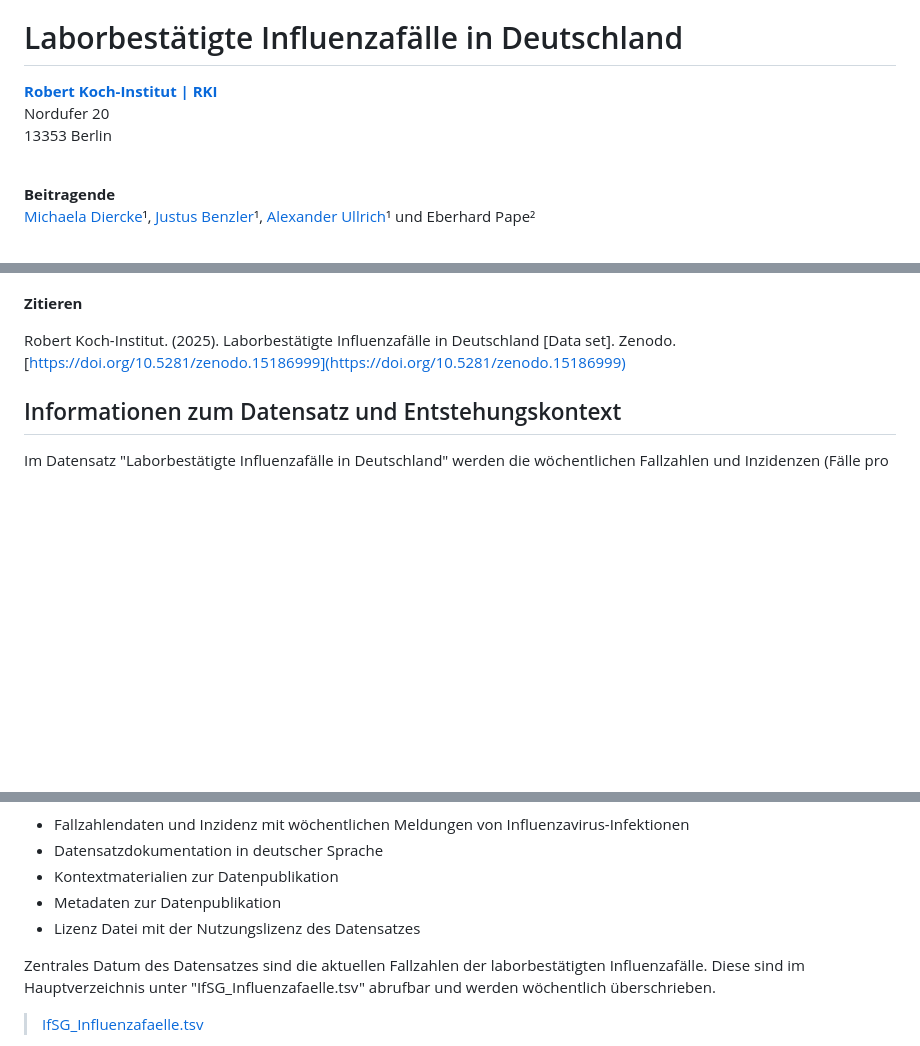
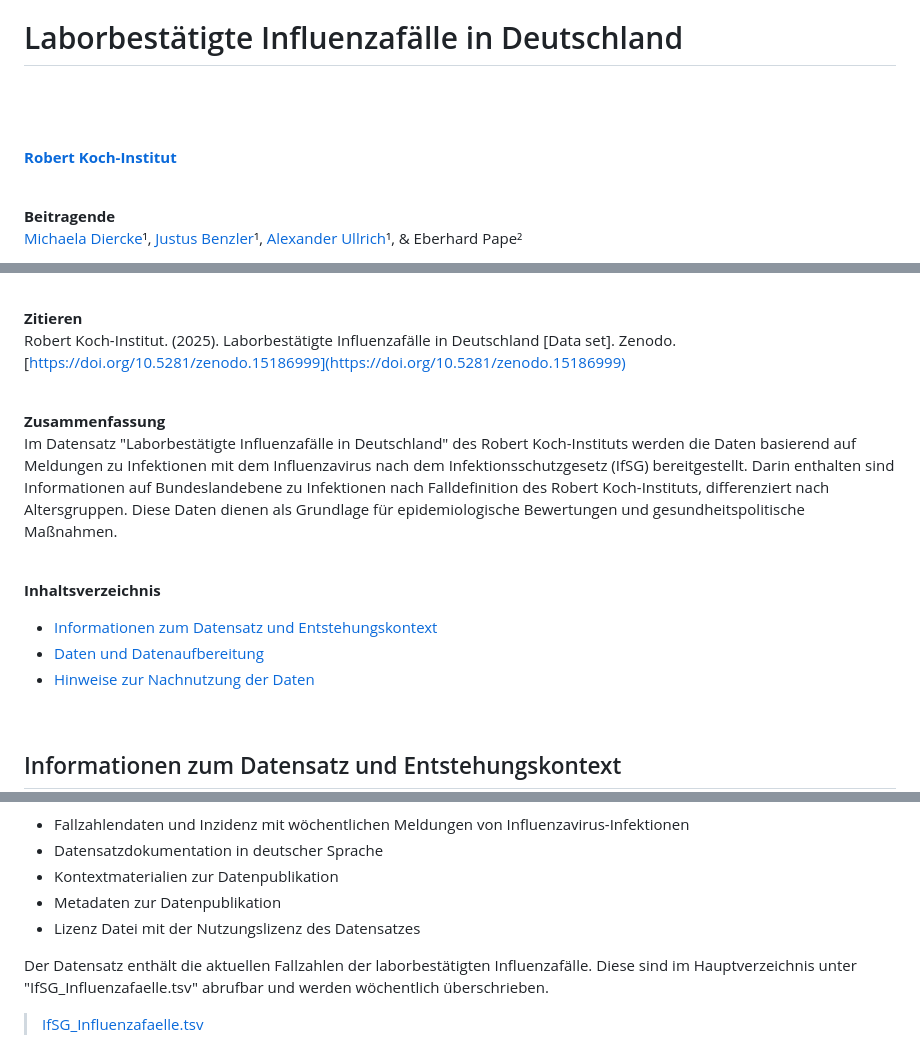
Before and after one commit to robert-koch-institut/Influenzafaelle_in_Deutschland, a Markdown page: Readme.md, 3 parts joined by grey strips. Rendered like a GitHub page; blank space fills up the shorter version.

```diff
--- a/Readme.md
+++ b/Readme.md
@@ -2,11 +5,13 @@ Datensatzdokumentation
 # Laborbestätigte Influenzafälle in Deutschland
 
-[**Robert Koch-Institut | RKI**](https://rki.de)
-Nordufer 20
-13353 Berlin
+<br>
+<br>
+<br>
+
+[**Robert Koch-Institut**](https://www.rki.de/)
 
 <br>
 
 **Beitragende**
-[Michaela Diercke](https://orcid.org/0000-0002-4678-1813)&sup1;, [Justus Benzler](https://orcid.org/0000-0002-7470-0849)&sup1;, [Alexander Ullrich](https://orcid.org/0000-0002-4894-6124)&sup1; und Eberhard Pape&sup2;
+[Michaela Diercke](https://orcid.org/0000-0002-4678-1813)&sup1;, [Justus Benzler](https://orcid.org/0000-0002-7470-0849)&sup1;, [Alexander Ullrich](https://orcid.org/0000-0002-4894-6124)&sup1;, & Eberhard Pape&sup2;
 
@@ -20,2 +24,17 @@ Nordufer 20
 Robert Koch-Institut. (2025). Laborbestätigte Influenzafälle in Deutschland [Data set]. Zenodo. [https://doi.org/10.5281/zenodo.15186999](https://doi.org/10.5281/zenodo.15186999)
-<!-- CITATION_END -->
+
+<br>
+
+
+**Zusammenfassung**
+Im Datensatz "Laborbestätigte Influenzafälle in Deutschland" des Robert Koch-Instituts werden die Daten basierend auf Meldungen zu Infektionen mit dem Influenzavirus nach dem Infektionsschutzgesetz (IfSG) bereitgestellt. Darin enthalten sind Informationen auf Bundeslandebene zu Infektionen nach Falldefinition des Robert Koch-Instituts, differenziert nach Altersgruppen. Diese Daten dienen als Grundlage für epidemiologische Bewertungen und gesundheitspolitische Maßnahmen.
+
+<br>
+
+**Inhaltsverzeichnis**
+<!-- TOC_START: {"heading_depth": 2} -->
+  - [Informationen zum Datensatz und Entstehungskontext](#informationen-zum-datensatz-und-entstehungskontext)
+  - [Daten und Datenaufbereitung](#daten-und-datenaufbereitung)
+  - [Hinweise zur Nachnutzung der Daten](#hinweise-zur-nachnutzung-der-daten)
+<!-- TOC_END -->
+
@@ -89,7 +112,7 @@ Im Datensatz enthalten sind:
 - Metadaten zur Datenpublikation
 - Lizenz Datei mit der Nutzungslizenz des Datensatzes
 
-Zentrales Datum des Datensatzes sind die aktuellen Fallzahlen der laborbestätigten Influenzafälle. Diese sind im Hauptverzeichnis unter "IfSG_Influenzafaelle.tsv" abrufbar und werden wöchentlich überschrieben.
+Der Datensatz enthält die aktuellen Fallzahlen der laborbestätigten Influenzafälle. Diese sind im Hauptverzeichnis unter "IfSG_Influenzafaelle.tsv" abrufbar und werden wöchentlich überschrieben.
 
 > [IfSG_Influenzafaelle.tsv](https://github.com/robert-koch-institut/Influenzafaelle_in_Deutschland/blob/main/IfSG_Influenzafaelle.tsv)
 
```
Also changed, not shown: other parts of Readme.md (+14 -8 lines).
